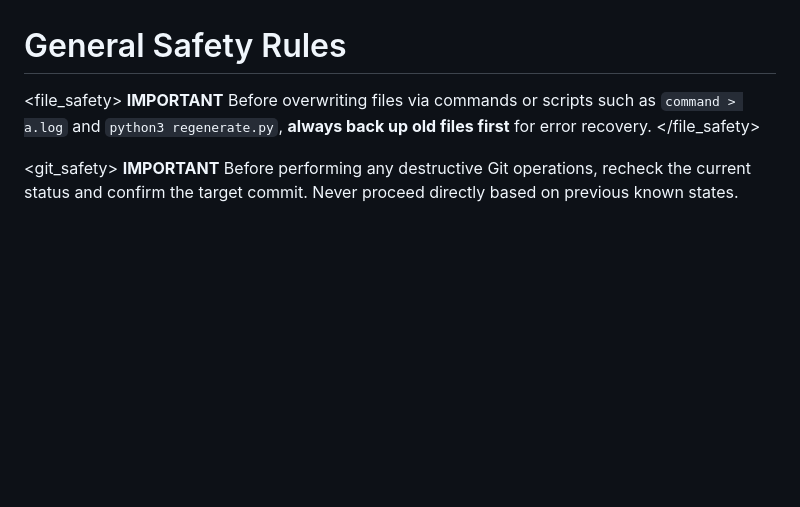
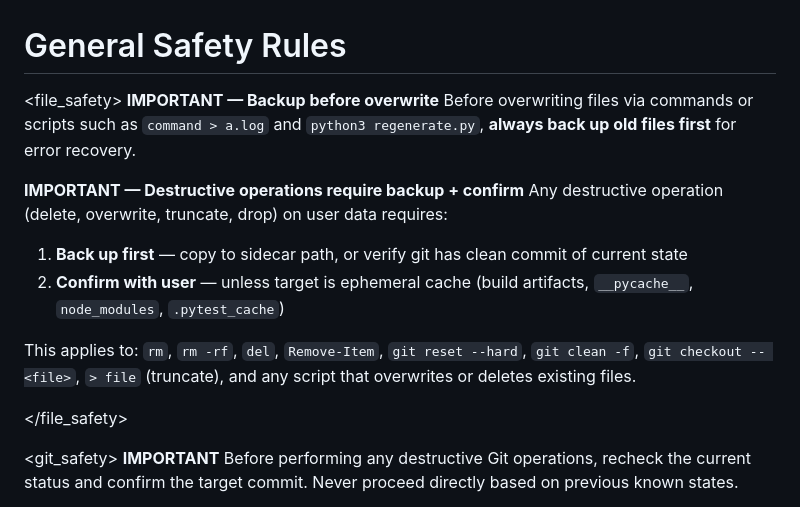
Before and after one commit to Super3001/.claude, a Markdown page: CLAUDE.md, the part around the change. Drawn GitHub-style; blank space fills up the shorter version.

Commit message:
CLAUDE.md: enhance file_safety (deepseek-v4-pro make a mistake)

```diff
--- a/CLAUDE.md
+++ b/CLAUDE.md
@@ -1,7 +1,15 @@
 # General Safety Rules
 <file_safety>
-**IMPORTANT**
+**IMPORTANT — Backup before overwrite**
 Before overwriting files via commands or scripts such as `command > a.log` and `python3 regenerate.py`, **always back up old files first** for error recovery.
+
+**IMPORTANT — Destructive operations require backup + confirm**
+Any destructive operation (delete, overwrite, truncate, drop) on user data requires:
+1. **Back up first** — copy to sidecar path, or verify git has clean commit of current state
+2. **Confirm with user** — unless target is ephemeral cache (build artifacts, `__pycache__`, `node_modules`, `.pytest_cache`)
+
+This applies to: `rm`, `rm -rf`, `del`, `Remove-Item`, `git reset --hard`, `git clean -f`, `git checkout -- <file>`, `> file` (truncate), and any script that overwrites or deletes existing files.
+
 </file_safety>
 
 <git_safety>
```
